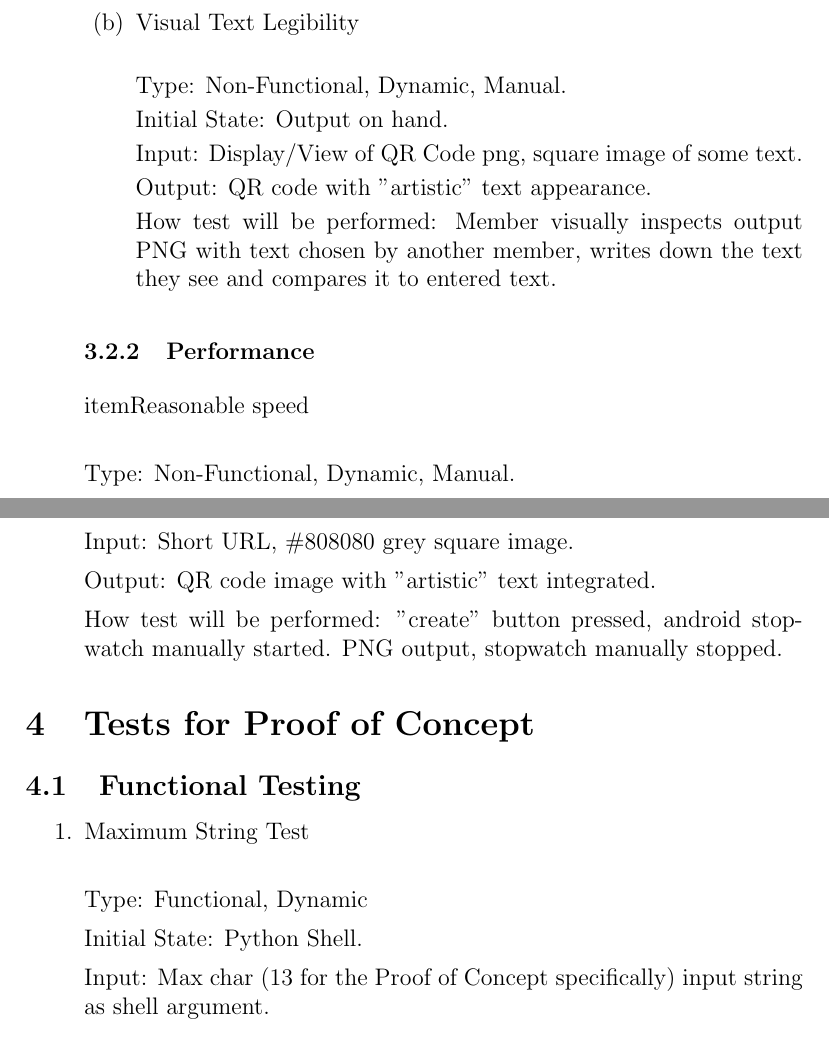
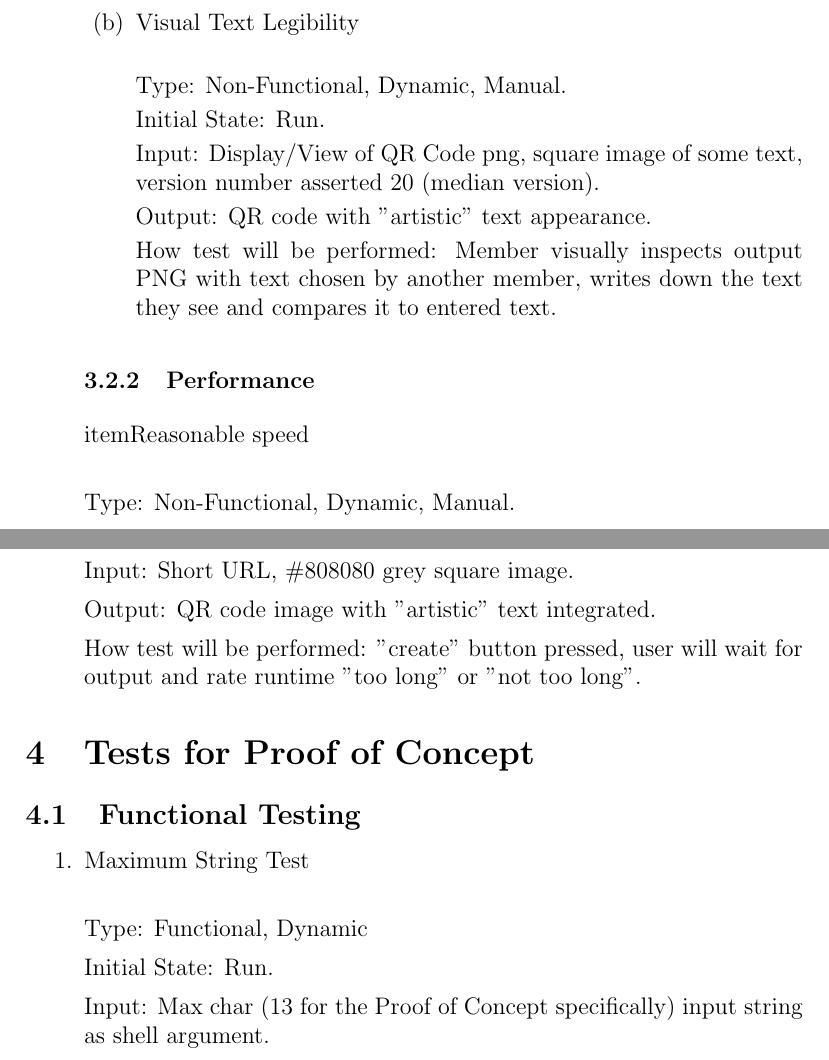
Before and after one commit to Emilio-dot-H/Q-aRt, a LaTeX document (Doc/TestPlan/TestPlan.tex): two parts of pages 8 and 9 of 11, joined at a grey line, cut so that both start at the same text. Compiled offline with pdfLaTeX.

Commit message:
Revision 1

```diff
--- a/Doc/TestPlan/TestPlan.tex
+++ b/Doc/TestPlan/TestPlan.tex
@@ -244,9 +245,9 @@ How test will be performed: An on-screen hex eyedrop tool will be used to compar
 
 Type: Non-Functional, Dynamic, Manual.
 
-Initial State: Output on hand.
+Initial State: Run.
 
-Input: Display/View of QR Code png, square image of some text.
+Input: Display/View of QR Code png, square image of some text, version number asserted 20 (median version).
 
 Output: QR code with "artistic" text appearance.
 
@@ -256,7 +257,7 @@ How test will be performed: Member visually inspects output PNG with text chosen
 
 \subsubsection{Performance}
 
-item{Reasonable speed\\}  %% typo
+item{Reasonable speed\\}
 
 Type: Non-Functional, Dynamic, Manual.
 
@@ -266,7 +267,7 @@ Input: Short URL, \#808080 grey square image.
 
 Output: QR code image with "artistic" text integrated.
 
-How test will be performed: "create" button pressed, android stopwatch manually started. PNG output, stopwatch manually stopped.
+How test will be performed: "create" button pressed, user will wait for output and rate runtime "too long" or "not too long".
 
 \end{enumerate}
 
@@ -280,7 +281,7 @@ How test will be performed: "create" button pressed, android stopwatch manually
 
 Type: Functional, Dynamic
 
-Initial State: Python Shell.
+Initial State: Run.
 
 Input: Max char (13 for the Proof of Concept specifically) input string as shell argument.
 
```
Also changed, not shown: Doc/TestPlan/TestPlan.tex (11 more changed lines).
